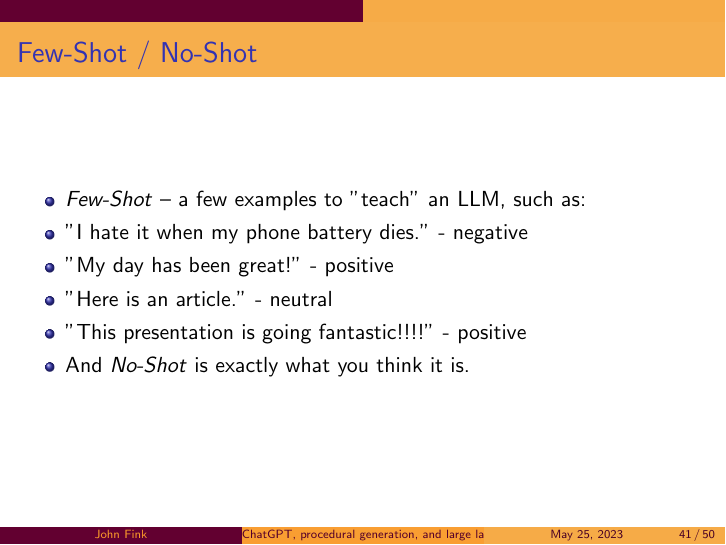
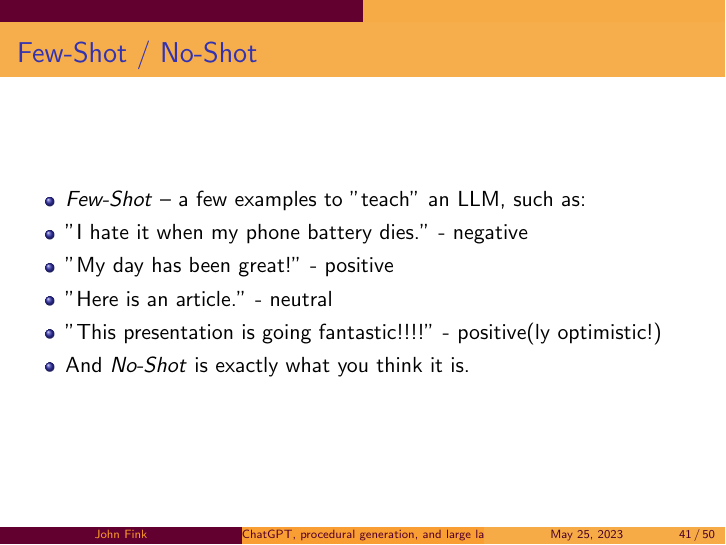
Before and after one commit to jbfink/20230525-infinite-game, LaTeX slides (infinite-game.tex): page 57 of 72. Compiled offline with pdfLaTeX.

Commit message:
txs auto checkin

```diff
--- a/infinite-game.tex
+++ b/infinite-game.tex
@@ -331,7 +331,7 @@
 		\pause
 		\item "Here is an article." - neutral
 		\pause
-		\item "This presentation is going fantastic!!!!" - positive
+		\item "This presentation is going fantastic!!!!" - positive(ly optimistic!)
 		\pause
 		\item And \textit{No-Shot} is exactly what you think it is.
 	\end{itemize}
```
